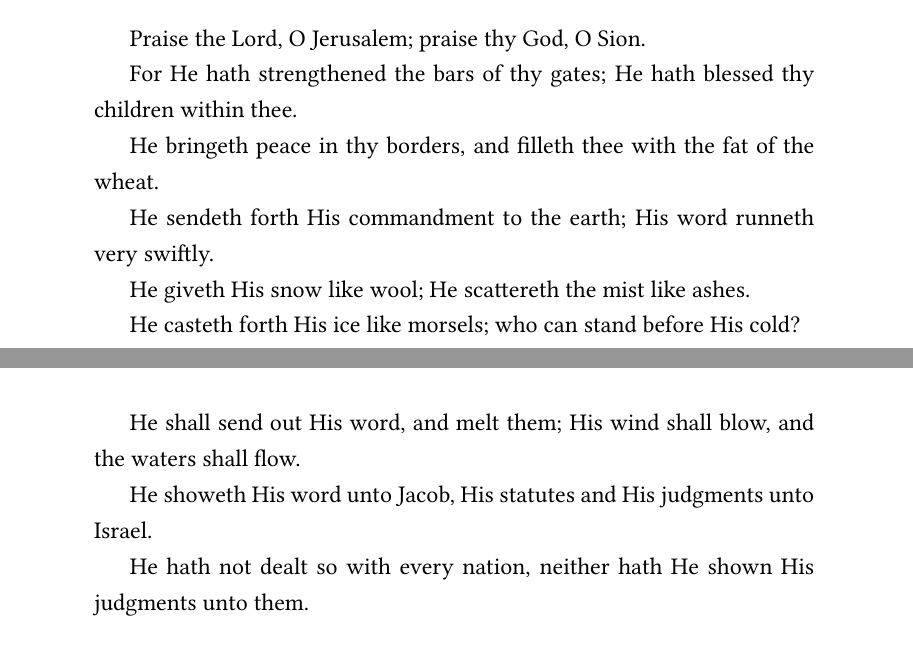
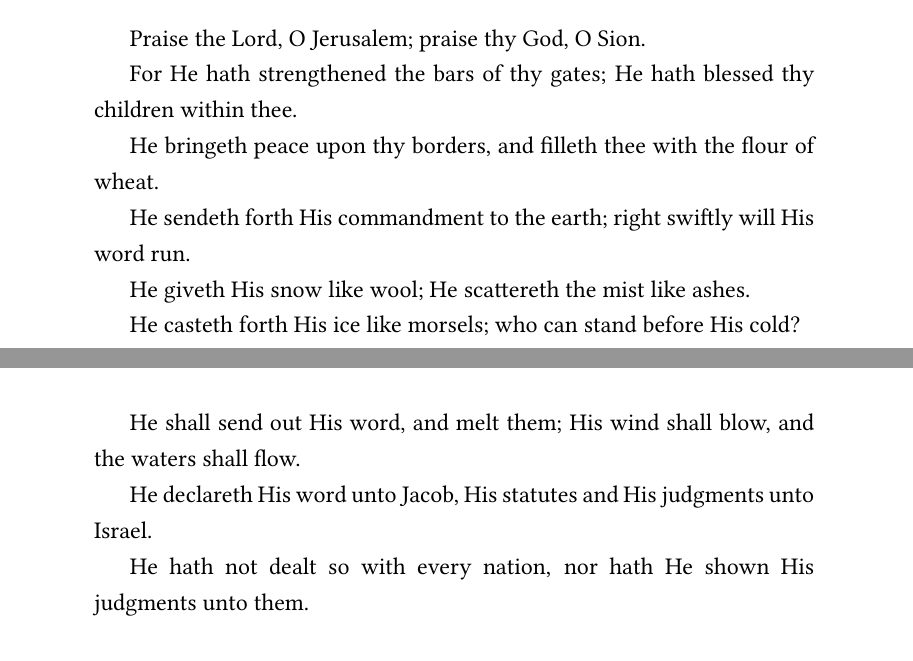
Before and after one commit to catacomb-xyz/open-orthodox-service-text, a LaTeX book (psalter/psalter.tex, which reads psalter/src/psalm147.tex): two parts of pages 159 and 160 of 168, joined at a grey line, cut so that both start at the same text. Compiled offline with XeLaTeX.

Commit message:
update psalm 147

```diff
--- a/psalter/src/psalm147.tex
+++ b/psalter/src/psalm147.tex
@@ -2,9 +2,9 @@ Praise the Lord, O Jerusalem; praise thy God, O Sion.
 
 For He hath strengthened the bars of thy gates; He hath blessed thy children within thee.
 
-He bringeth peace in thy borders, and filleth thee with the fat of the wheat.
+He bringeth peace upon thy borders, and filleth thee with the flour of wheat.
 
-He sendeth forth His commandment to the earth; His word runneth very swiftly.
+He sendeth forth His commandment to the earth; right swiftly will His word run.
 
 He giveth His snow like wool; He scattereth the mist like ashes.
 
@@ -12,6 +12,6 @@ He casteth forth His ice like morsels; who can stand before His cold?
 
 He shall send out His word, and melt them; His wind shall blow, and the waters shall flow.
 
-He showeth His word unto Jacob, His statutes and His judgments unto Israel.
+He declareth His word unto Jacob, His statutes and His judgments unto Israel.
 
-He hath not dealt so with every nation, neither hath He shown His judgments unto them.
+He hath not dealt so with every nation, nor hath He shown His judgments unto them.
```
